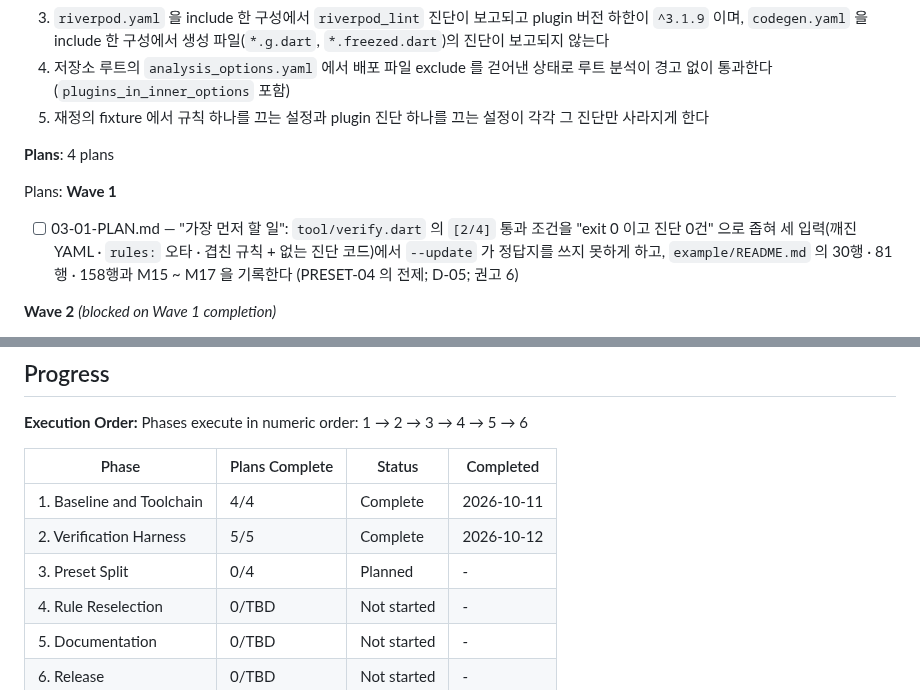
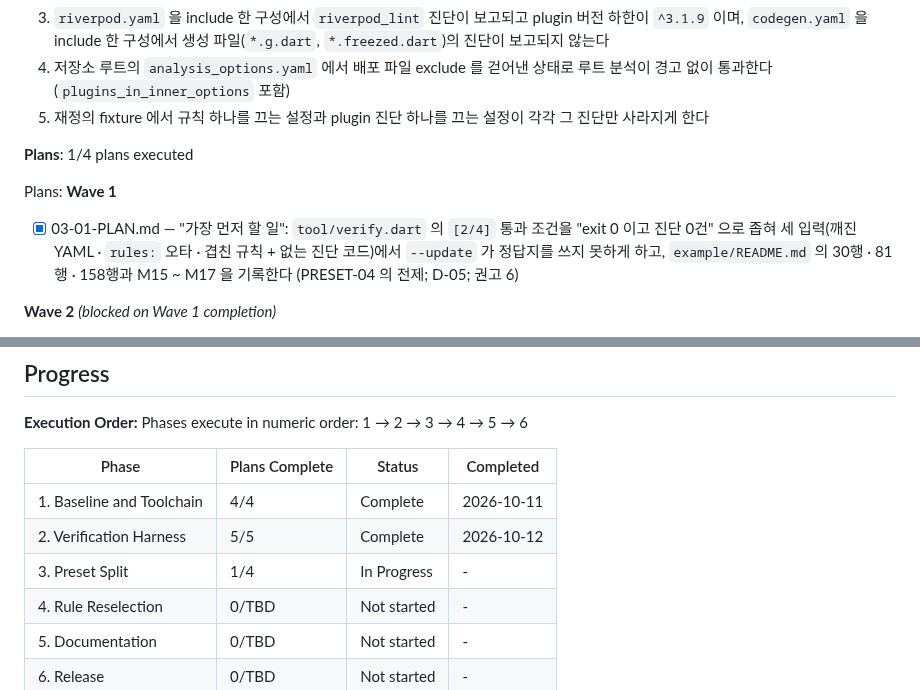
Before and after one commit to woodkill/woody_lints, a Markdown page: .planning/ROADMAP.md, 2 parts joined by grey strips. Drawn GitHub-style.

```diff
--- a/.planning/ROADMAP.md
+++ b/.planning/ROADMAP.md
@@ -132,11 +132,11 @@ Plans:
   4. 저장소 루트의 `analysis_options.yaml` 에서 배포 파일 exclude 를 걷어낸 상태로 루트 분석이 경고 없이 통과한다 (`plugins_in_inner_options` 포함)
   5. 재정의 fixture 에서 규칙 하나를 끄는 설정과 plugin 진단 하나를 끄는 설정이 각각 그 진단만 사라지게 한다
 
-**Plans**: 4 plans
+**Plans**: 1/4 plans executed
 
 Plans:
 **Wave 1**
-- [ ] 03-01-PLAN.md — "가장 먼저 할 일": `tool/verify.dart` 의 `[2/4]` 통과 조건을 "exit 0 이고 진단 0건" 으로 좁혀 세 입력(깨진 YAML · `rules:` 오타 · 겹친 규칙 + 없는 진단 코드)에서 `--update` 가 정답지를 쓰지 못하게 하고, `example/README.md` 의 30행 · 81행 · 158행과 M15 ~ M17 을 기록한다 (PRESET-04 의 전제; D-05; 권고 6)
+- [x] 03-01-PLAN.md — "가장 먼저 할 일": `tool/verify.dart` 의 `[2/4]` 통과 조건을 "exit 0 이고 진단 0건" 으로 좁혀 세 입력(깨진 YAML · `rules:` 오타 · 겹친 규칙 + 없는 진단 코드)에서 `--update` 가 정답지를 쓰지 못하게 하고, `example/README.md` 의 30행 · 81행 · 158행과 M15 ~ M17 을 기록한다 (PRESET-04 의 전제; D-05; 권고 6)
 
 **Wave 2** *(blocked on Wave 1 completion)*
 - [ ] 03-02-PLAN.md — `lib/analysis_options.yaml` 을 줄 범위로 잘라 `base.yaml` / `codegen.yaml` / `riverpod.yaml` 과 `recommended.yaml` 묶음 · 옛 주소 별칭으로 나누고(같은 커밋에서 규칙 검사 대상을 조각 셋으로), 루트 `analysis_options.yaml` 의 `lib/analysis_options.yaml` 제외를 걷어내며 CHANGELOG 에 적는다 — `example/` 정답지 불변 (PRESET-04, PRESET-06, PRESET-08; D-02; 권고 5 · 7 · 8)
@@ -256,7 +256,7 @@ Phases execute in numeric order: 1 → 2 → 3 → 4 → 5 → 6
 |-------|----------------|--------|-----------|
 | 1. Baseline and Toolchain | 4/4 | Complete    | 2026-10-11 |
 | 2. Verification Harness | 5/5 | Complete    | 2026-10-12 |
-| 3. Preset Split | 0/4 | Planned | - |
+| 3. Preset Split | 1/4 | In Progress | - |
 | 4. Rule Reselection | 0/TBD | Not started | - |
 | 5. Documentation | 0/TBD | Not started | - |
 | 6. Release | 0/TBD | Not started | - |
```
Also changed, not shown: .planning/STATE.md (+14 -11 lines), 1 other file.
